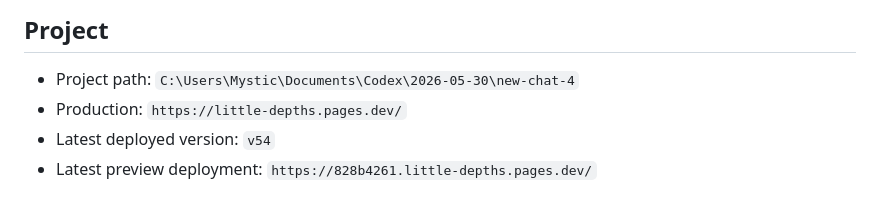
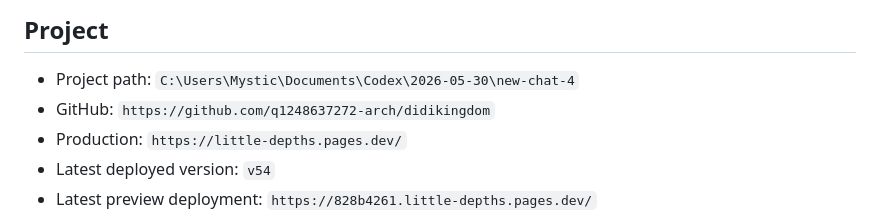
Before and after one commit to q1248637272-arch/didikingdom, a Markdown page: docs/HANDOFF.md, the part around the change. Drawn GitHub-style.

```diff
--- a/docs/HANDOFF.md
+++ b/docs/HANDOFF.md
@@ -5,6 +5,7 @@ Use this file when starting a new Codex conversation for this project.
 ## Project
 
 - Project path: `C:\Users\Mystic\Documents\Codex\2026-05-30\new-chat-4`
+- GitHub: `https://github.com/q1248637272-arch/didikingdom`
 - Production: `https://little-depths.pages.dev/`
 - Latest deployed version: `v54`
 - Latest preview deployment: `https://828b4261.little-depths.pages.dev/`
```
Also changed, not shown: README.md (+6 -0 lines).
